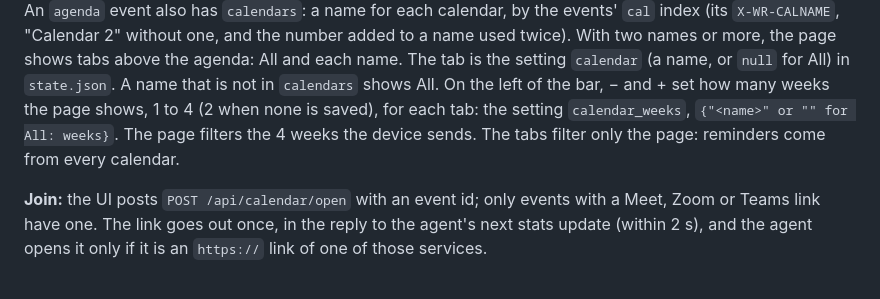
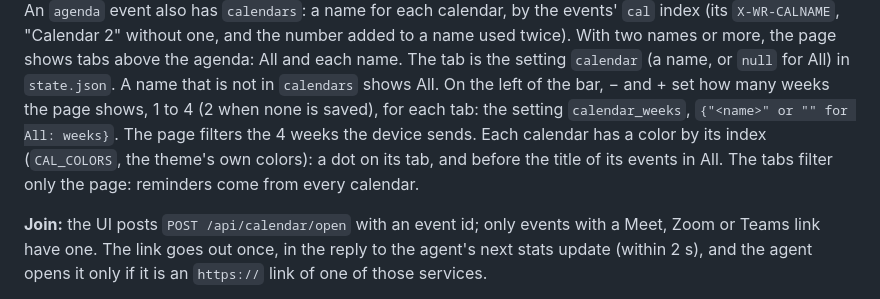
Before and after one commit to godoyLeonardo/thingdeck, a Markdown page: device/README.md, the part around the change. GitHub-like rendering.

Commit message:
Give each calendar a color dot on its tab and on its events in All

```diff
--- a/device/README.md
+++ b/device/README.md
@@ -211,7 +211,9 @@ twice). With two names or more, the page shows tabs above the agenda: All and ea
 The tab is the setting `calendar` (a name, or `null` for All) in `state.json`. A name
 that is not in `calendars` shows All. On the left of the bar, − and + set how many weeks
 the page shows, 1 to 4 (2 when none is saved), for each tab: the setting `calendar_weeks`,
-`{"<name>" or "" for All: weeks}`. The page filters the 4 weeks the device sends. The tabs filter only the page: reminders come from
+`{"<name>" or "" for All: weeks}`. The page filters the 4 weeks the device sends.
+Each calendar has a color by its index (`CAL_COLORS`, the theme's own colors): a dot on
+its tab, and before the title of its events in All. The tabs filter only the page: reminders come from
 every calendar.
 
 **Join:** the UI posts `POST /api/calendar/open` with an event id; only events with
```
Also changed, not shown: README.md (+2 -1 lines), docs/screenshots/calendar.png, 1 other file.
